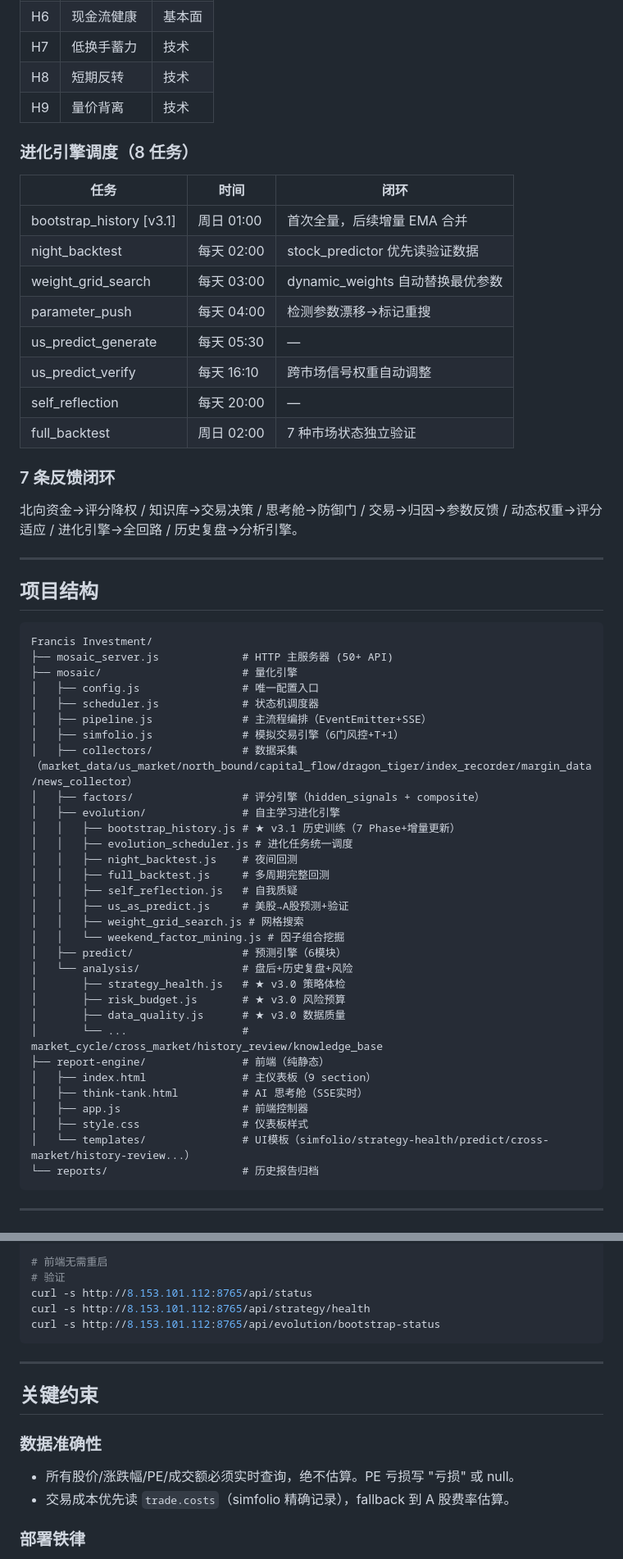
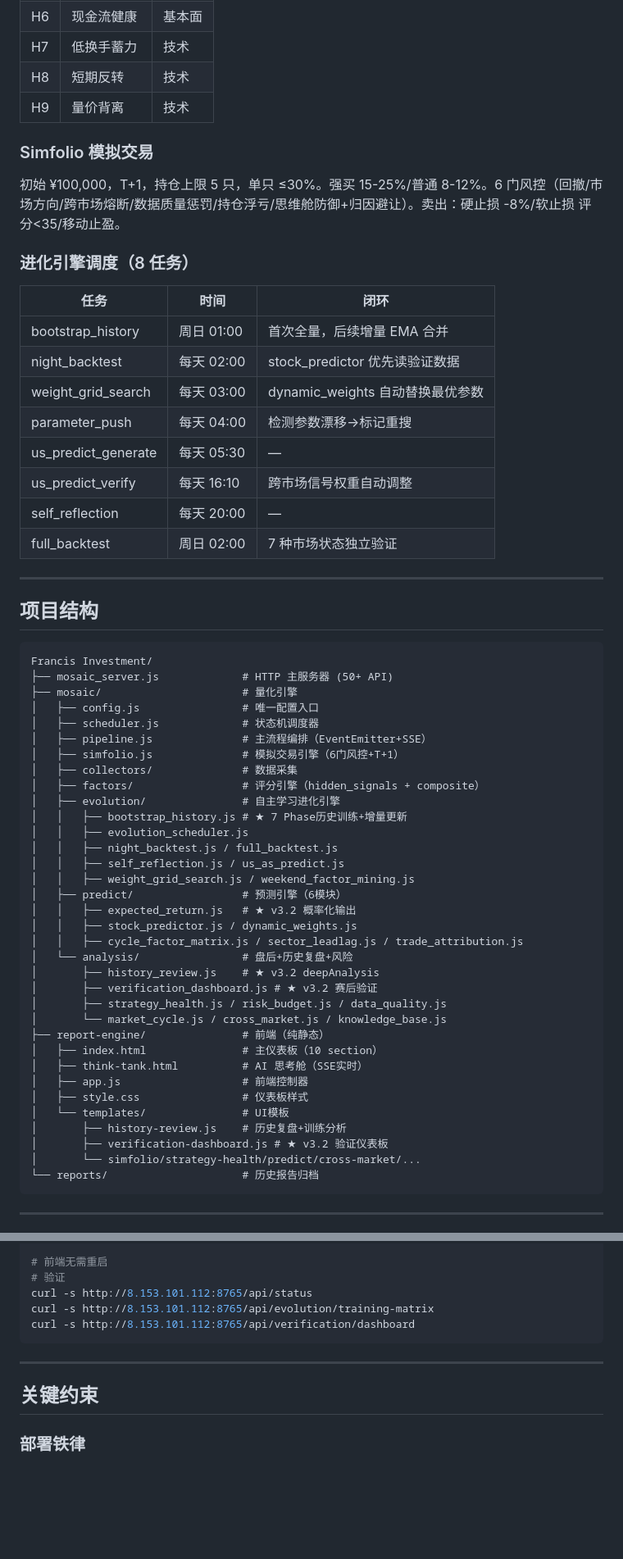
Before and after one commit to zhouzhean/FIRSTCC, a Markdown page: Francis Investment/CLAUDE.md, 2 parts joined by grey strips. Shown at 82% size. Rendered like a GitHub page; blank space fills up the shorter version.

````diff
--- a/Francis Investment/CLAUDE.md
+++ b/Francis Investment/CLAUDE.md
@@ -105,11 +94,15 @@ Canvas Retina 适配（`devicePixelRatio`）、移动端响应式（inline style
 | H8 | 短期反转 | 技术 |
 | H9 | 量价背离 | 技术 |
 
+### Simfolio 模拟交易
+
+初始 ¥100,000，T+1，持仓上限 5 只，单只 ≤30%。强买 15-25%/普通 8-12%。6 门风控（回撤/市场方向/跨市场熔断/数据质量惩罚/持仓浮亏/思维舱防御+归因避让）。卖出：硬止损 -8%/软止损 评分<35/移动止盈。
+
 ### 进化引擎调度（8 任务）
 
 | 任务 | 时间 | 闭环 |
 |------|------|------|
-| bootstrap_history [v3.1] | 周日 01:00 | 首次全量，后续增量 EMA 合并 |
+| bootstrap_history | 周日 01:00 | 首次全量，后续增量 EMA 合并 |
 | night_backtest | 每天 02:00 | stock_predictor 优先读验证数据 |
 | weight_grid_search | 每天 03:00 | dynamic_weights 自动替换最优参数 |
 | parameter_push | 每天 04:00 | 检测参数漂移→标记重搜 |
@@ -117,10 +110,6 @@ Canvas Retina 适配（`devicePixelRatio`）、移动端响应式（inline style
 | us_predict_verify | 每天 16:10 | 跨市场信号权重自动调整 |
 | self_reflection | 每天 20:00 | — |
 | full_backtest | 周日 02:00 | 7 种市场状态独立验证 |
-
-### 7 条反馈闭环
-
-北向资金→评分降权 / 知识库→交易决策 / 思考舱→防御门 / 交易→归因→参数反馈 / 动态权重→评分适应 / 进化引擎→全回路 / 历史复盘→分析引擎。
 
 ---
 
@@ -134,29 +123,32 @@ Francis Investment/
 │   ├── scheduler.js             # 状态机调度器
 │   ├── pipeline.js              # 主流程编排（EventEmitter+SSE）
 │   ├── simfolio.js              # 模拟交易引擎（6门风控+T+1）
-│   ├── collectors/              # 数据采集（market_data/us_market/north_bound/capital_flow/dragon_tiger/index_recorder/margin_data/news_collector）
+│   ├── collectors/              # 数据采集
 │   ├── factors/                 # 评分引擎（hidden_signals + composite）
 │   ├── evolution/               # 自主学习进化引擎
-│   │   ├── bootstrap_history.js # ★ v3.1 历史训练（7 Phase+增量更新）
-│   │   ├── evolution_scheduler.js # 进化任务统一调度
-│   │   ├── night_backtest.js    # 夜间回测
-│   │   ├── full_backtest.js     # 多周期完整回测
-│   │   ├── self_reflection.js   # 自我质疑
-│   │   ├── us_as_predict.js     # 美股→A股预测+验证
-│   │   ├── weight_grid_search.js # 网格搜索
-│   │   └── weekend_factor_mining.js # 因子组合挖掘
+│   │   ├── bootstrap_history.js # ★ 7 Phase历史训练+增量更新
+│   │   ├── evolution_scheduler.js
+│   │   ├── night_backtest.js / full_backtest.js
+│   │   ├── self_reflection.js / us_as_predict.js
+│   │   ├── weight_grid_search.js / weekend_factor_mining.js
 │   ├── predict/                 # 预测引擎（6模块）
+│   │   ├── expected_return.js   # ★ v3.2 概率化输出
+│   │   ├── stock_predictor.js / dynamic_weights.js
+│   │   ├── cycle_factor_matrix.js / sector_leadlag.js / trade_attribution.js
 │   └── analysis/                # 盘后+历史复盘+风险
-│       ├── strategy_health.js   # ★ v3.0 策略体检
-│       ├── risk_budget.js       # ★ v3.0 风险预算
-│       ├── data_quality.js      # ★ v3.0 数据质量
-│       └── ...                  # market_cycle/cross_market/history_review/knowledge_base
+│       ├── history_review.js    # ★ v3.2 deepAnalysis
+│       ├── verification_dashboard.js # ★ v3.2 赛后验证
+│       ├── strategy_health.js / risk_budget.js / data_quality.js
+│       └── market_cycle.js / cross_market.js / knowledge_base.js
 ├── report-engine/               # 前端（纯静态）
-│   ├── index.html               # 主仪表板（9 section）
+│   ├── index.html               # 主仪表板（10 section）
 │   ├── think-tank.html          # AI 思考舱（SSE实时）
 │   ├── app.js                   # 前端控制器
 │   ├── style.css                # 仪表板样式
-│   └── templates/               # UI模板（simfolio/strategy-health/predict/cross-market/history-review...）
+│   └── templates/               # UI模板
+│       ├── history-review.js    # 历史复盘+训练分析
+│       ├── verification-dashboard.js # ★ v3.2 验证仪表板
+│       └── simfolio/strategy-health/predict/cross-market/...
 └── reports/                     # 历史报告归档
 ```
 
@@ -178,17 +170,13 @@ ssh root@8.153.101.112 "systemctl restart mosaic"
 # 前端无需重启
 # 验证
 curl -s http://8.153.101.112:8765/api/status
-curl -s http://8.153.101.112:8765/api/strategy/health
-curl -s http://8.153.101.112:8765/api/evolution/bootstrap-status
+curl -s http://8.153.101.112:8765/api/evolution/training-matrix
+curl -s http://8.153.101.112:8765/api/verification/dashboard
 ```
 
 ---
 
 ## 关键约束
-
-### 数据准确性
-- 所有股价/涨跌幅/PE/成交额必须实时查询，绝不估算。PE 亏损写 "亏损" 或 null。
-- 交易成本优先读 `trade.costs`（simfolio 精确记录），fallback 到 A 股费率估算。
 
 ### 部署铁律
 - 云端永远优先：改动后立即 scp 部署
````
Also changed, not shown: other parts of Francis Investment/CLAUDE.md (+41 -52 lines).
